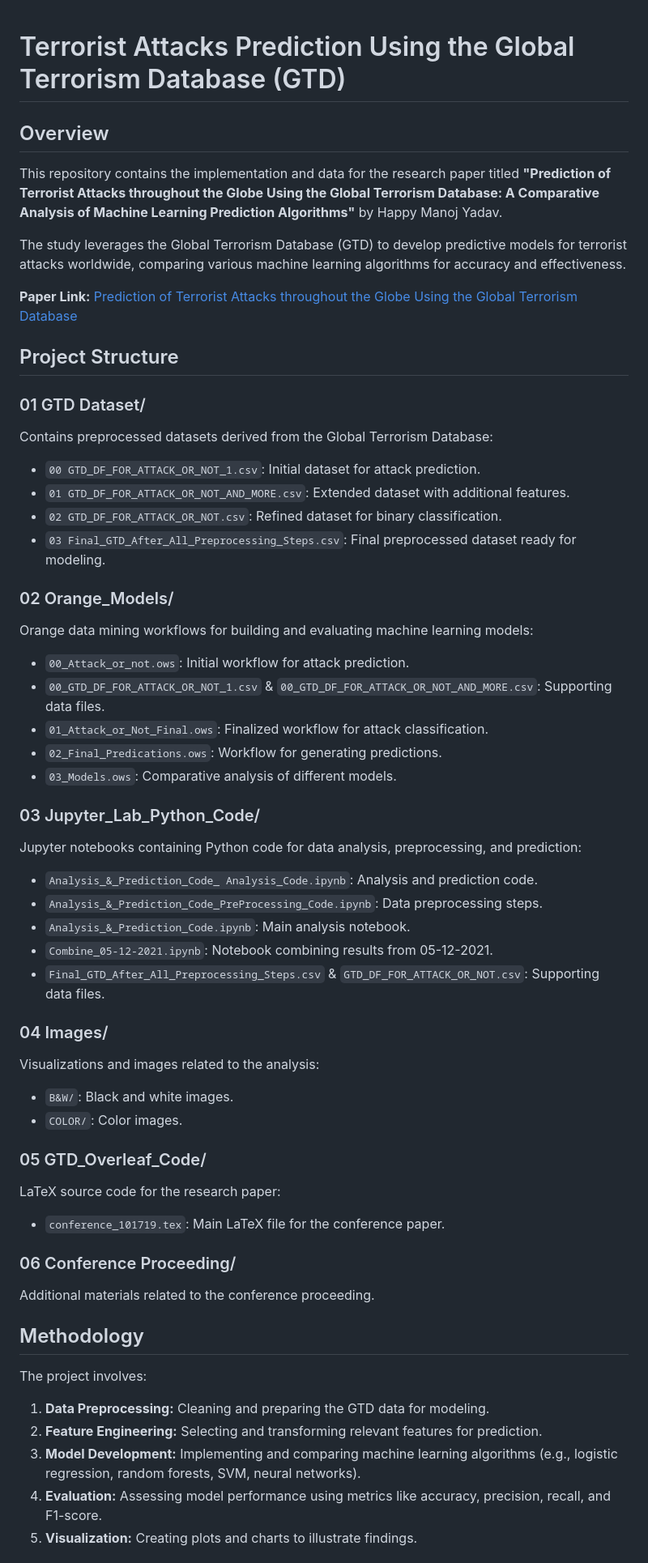
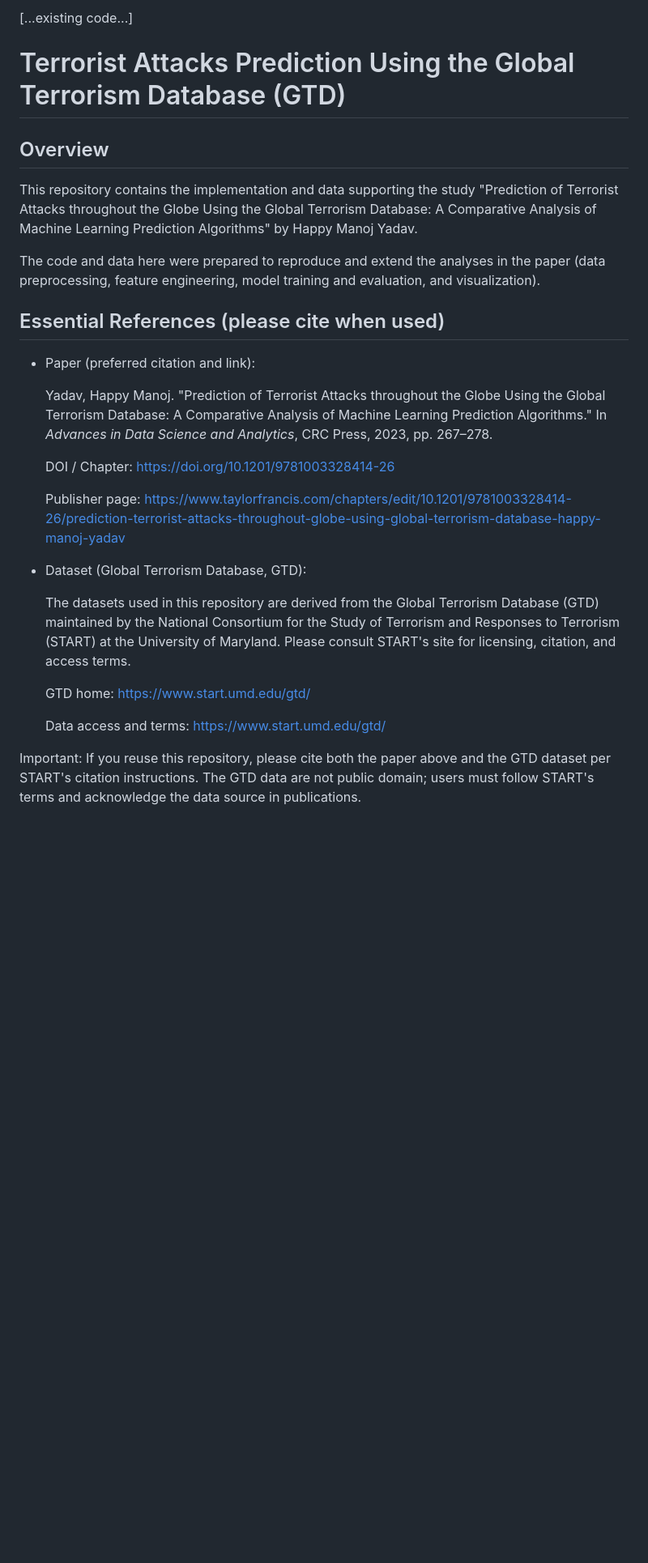
Before and after one commit to MrN3O/Terrorist-Attacks-Prediction-Using-the-Global-Terrorism-Database-GTD, a Markdown page: README.md, the part around one of its changes. Shown at 81% size. Rendered like a GitHub page; blank space fills up the shorter version.

```diff
--- a/README.md
+++ b/README.md
@@ -1,56 +1,29 @@
+[...existing code...]
 # Terrorist Attacks Prediction Using the Global Terrorism Database (GTD)
 
 ## Overview
 
-This repository contains the implementation and data for the research paper titled **"Prediction of Terrorist Attacks throughout the Globe Using the Global Terrorism Database: A Comparative Analysis of Machine Learning Prediction Algorithms"** by Happy Manoj Yadav.
+This repository contains the implementation and data supporting the study "Prediction of Terrorist Attacks throughout the Globe Using the Global Terrorism Database: A Comparative Analysis of Machine Learning Prediction Algorithms" by Happy Manoj Yadav.
 
-The study leverages the Global Terrorism Database (GTD) to develop predictive models for terrorist attacks worldwide, comparing various machine learning algorithms for accuracy and effectiveness.
+The code and data here were prepared to reproduce and extend the analyses in the paper (data preprocessing, feature engineering, model training and evaluation, and visualization).
 
-**Paper Link:** [Prediction of Terrorist Attacks throughout the Globe Using the Global Terrorism Database](https://www.taylorfrancis.com/chapters/edit/10.1201/9781003328414-26/prediction-terrorist-attacks-throughout-globe-using-global-terrorism-database-happy-manoj-yadav)
+## Essential References (please cite when used)
 
-## Project Structure
+- Paper (preferred citation and link):
 
-### 01 GTD Dataset/
-Contains preprocessed datasets derived from the Global Terrorism Database:
-- `00 GTD_DF_FOR_ATTACK_OR_NOT_1.csv`: Initial dataset for attack prediction.
-- `01 GTD_DF_FOR_ATTACK_OR_NOT_AND_MORE.csv`: Extended dataset with additional features.
-- `02 GTD_DF_FOR_ATTACK_OR_NOT.csv`: Refined dataset for binary classification.
-- `03 Final_GTD_After_All_Preprocessing_Steps.csv`: Final preprocessed dataset ready for modeling.
+  Yadav, Happy Manoj. "Prediction of Terrorist Attacks throughout the Globe Using the Global Terrorism Database: A Comparative Analysis of Machine Learning Prediction Algorithms." In *Advances in Data Science and Analytics*, CRC Press, 2023, pp. 267–278.
 
-### 02 Orange_Models/
-Orange data mining workflows for building and evaluating machine learning models:
-- `00_Attack_or_not.ows`: Initial workflow for attack prediction.
-- `00_GTD_DF_FOR_ATTACK_OR_NOT_1.csv` & `00_GTD_DF_FOR_ATTACK_OR_NOT_AND_MORE.csv`: Supporting data files.
-- `01_Attack_or_Not_Final.ows`: Finalized workflow for attack classification.
-- `02_Final_Predications.ows`: Workflow for generating predictions.
-- `03_Models.ows`: Comparative analysis of different models.
+  DOI / Chapter: https://doi.org/10.1201/9781003328414-26
 
-### 03 Jupyter_Lab_Python_Code/
-Jupyter notebooks containing Python code for data analysis, preprocessing, and prediction:
-- `Analysis_&_Prediction_Code_ Analysis_Code.ipynb`: Analysis and prediction code.
-- `Analysis_&_Prediction_Code_PreProcessing_Code.ipynb`: Data preprocessing steps.
-- `Analysis_&_Prediction_Code.ipynb`: Main analysis notebook.
-- `Combine_05-12-2021.ipynb`: Notebook combining results from 05-12-2021.
-- `Final_GTD_After_All_Preprocessing_Steps.csv` & `GTD_DF_FOR_ATTACK_OR_NOT.csv`: Supporting data files.
+  Publisher page: https://www.taylorfrancis.com/chapters/edit/10.1201/9781003328414-26/prediction-terrorist-attacks-throughout-globe-using-global-terrorism-database-happy-manoj-yadav
 
-### 04 Images/
-Visualizations and images related to the analysis:
-- `B&W/`: Black and white images.
-- `COLOR/`: Color images.
+- Dataset (Global Terrorism Database, GTD):
 
-### 05 GTD_Overleaf_Code/
-LaTeX source code for the research paper:
-- `conference_101719.tex`: Main LaTeX file for the conference paper.
+  The datasets used in this repository are derived from the Global Terrorism Database (GTD) maintained by the National Consortium for the Study of Terrorism and Responses to Terrorism (START) at the University of Maryland. Please consult START's site for licensing, citation, and access terms.
 
-### 06 Conference Proceeding/
-Additional materials related to the conference proceeding.
+  GTD home: https://www.start.umd.edu/gtd/
 
-## Methodology
+  Data access and terms: https://www.start.umd.edu/gtd/
 
-The project involves:
-1. **Data Preprocessing:** Cleaning and preparing the GTD data for modeling.
-2. **Feature Engineering:** Selecting and transforming relevant features for prediction.
-3. **Model Development:** Implementing and comparing machine learning algorithms (e.g., logistic regression, random forests, SVM, neural networks).
-4. **Evaluation:** Assessing model performance using metrics like accuracy, precision, recall, and F1-score.
-5. **Visualization:** Creating plots and charts to illustrate findings.
+Important: If you reuse this repository, please cite both the paper above and the GTD dataset per START's citation instructions. The GTD data are not public domain; users must follow START's terms and acknowledge the data source in publications.
 
```
Also changed, not shown: other parts of README.md (+62 -54 lines).
